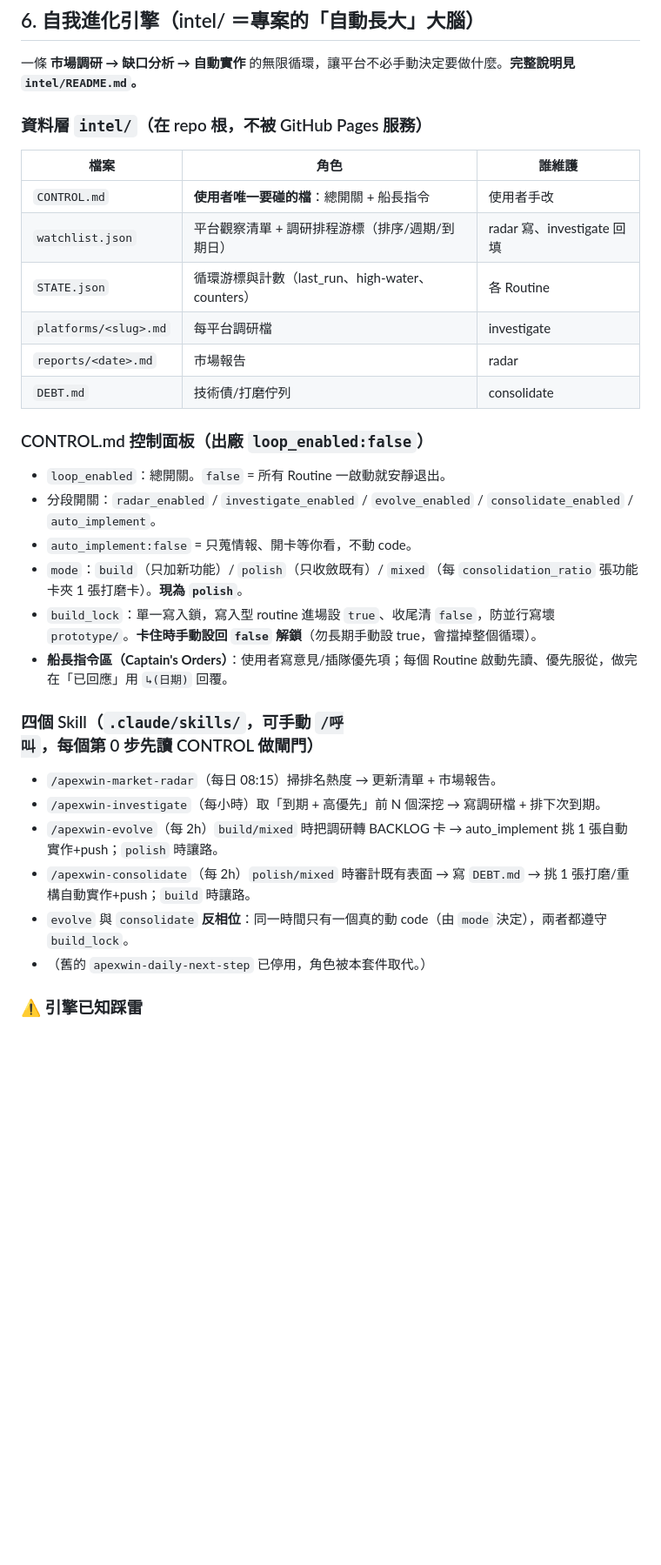
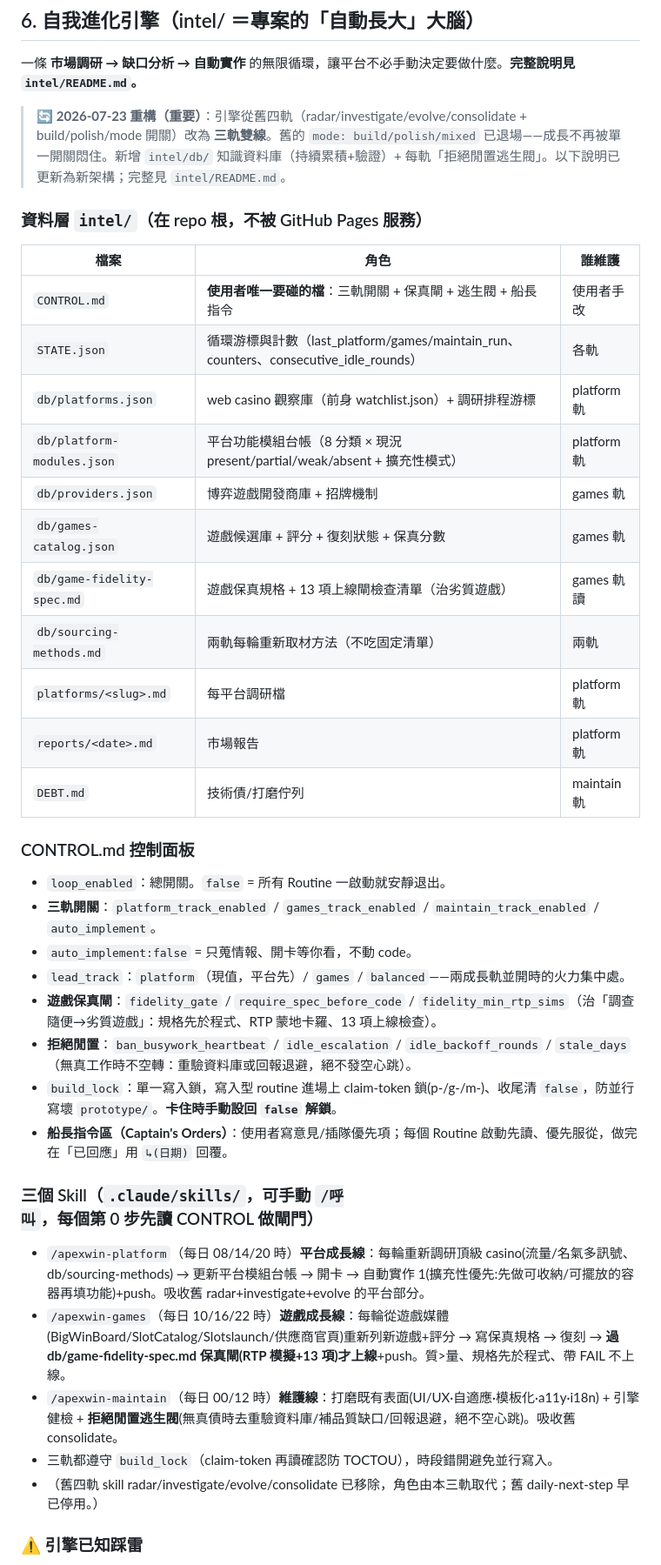
Before and after one commit to jack791212/apex-win-prototype, a Markdown page: CLAUDE.md, the part around one of its changes. Shown at 87% size. GitHub-like rendering; blank space fills up the shorter version.

```diff
--- a/CLAUDE.md
+++ b/CLAUDE.md
@@ -85,31 +85,39 @@
 
 一條 **市場調研 → 缺口分析 → 自動實作** 的無限循環，讓平台不必手動決定要做什麼。**完整說明見 `intel/README.md`。**
 
+> 🔄 **2026-07-23 重構（重要）**：引擎從舊四軌（radar/investigate/evolve/consolidate + build/polish/mode 開關）改為 **三軌雙線**。舊的 `mode: build/polish/mixed` 已退場——成長不再被單一開關悶住。新增 `intel/db/` 知識資料庫（持續累積+驗證）+ 每軌「拒絕閒置逃生閥」。以下說明已更新為新架構；完整見 `intel/README.md`。
+
 ### 資料層 `intel/`（在 repo 根，不被 GitHub Pages 服務）
 | 檔案 | 角色 | 誰維護 |
 |---|---|---|
-| `CONTROL.md` | **使用者唯一要碰的檔**：總開關 + 船長指令 | 使用者手改 |
-| `watchlist.json` | 平台觀察清單 + 調研排程游標（排序/週期/到期日）| radar 寫、investigate 回填 |
-| `STATE.json` | 循環游標與計數（last_run、high-water、counters）| 各 Routine |
-| `platforms/<slug>.md` | 每平台調研檔 | investigate |
-| `reports/<date>.md` | 市場報告 | radar |
-| `DEBT.md` | 技術債/打磨佇列 | consolidate |
+| `CONTROL.md` | **使用者唯一要碰的檔**：三軌開關 + 保真閘 + 逃生閥 + 船長指令 | 使用者手改 |
+| `STATE.json` | 循環游標與計數（last_platform/games/maintain_run、counters、consecutive_idle_rounds）| 各軌 |
+| `db/platforms.json` | web casino 觀察庫（前身 watchlist.json）+ 調研排程游標 | platform 軌 |
+| `db/platform-modules.json` | 平台功能模組台帳（8 分類 × 現況 present/partial/weak/absent + 擴充性模式）| platform 軌 |
+| `db/providers.json` | 博弈遊戲開發商庫 + 招牌機制 | games 軌 |
+| `db/games-catalog.json` | 遊戲候選庫 + 評分 + 復刻狀態 + 保真分數 | games 軌 |
+| `db/game-fidelity-spec.md` | 遊戲保真規格 + 13 項上線閘檢查清單（治劣質遊戲）| games 軌讀 |
+| `db/sourcing-methods.md` | 兩軌每輪重新取材方法（不吃固定清單）| 兩軌 |
+| `platforms/<slug>.md` | 每平台調研檔 | platform 軌 |
+| `reports/<date>.md` | 市場報告 | platform 軌 |
+| `DEBT.md` | 技術債/打磨佇列 | maintain 軌 |
 
-### CONTROL.md 控制面板（出廠 `loop_enabled:false`）
+### CONTROL.md 控制面板
 - `loop_enabled`：總開關。`false` = 所有 Routine 一啟動就安靜退出。
-- 分段開關：`radar_enabled` / `investigate_enabled` / `evolve_enabled` / `consolidate_enabled` / `auto_implement`。
+- **三軌開關**：`platform_track_enabled` / `games_track_enabled` / `maintain_track_enabled` / `auto_implement`。
 - `auto_implement:false` = 只蒐情報、開卡等你看，不動 code。
-- `mode`：`build`（只加新功能）/ `polish`（只收斂既有）/ `mixed`（每 `consolidation_ratio` 張功能卡夾 1 張打磨卡）。**現為 `polish`**。
-- `build_lock`：單一寫入鎖，寫入型 routine 進場設 `true`、收尾清 `false`，防並行寫壞 `prototype/`。**卡住時手動設回 `false` 解鎖**（勿長期手動設 true，會擋掉整個循環）。
+- `lead_track`：`platform`（現值，平台先）/ `games` / `balanced`——兩成長軌並開時的火力集中處。
+- **遊戲保真閘**：`fidelity_gate` / `require_spec_before_code` / `fidelity_min_rtp_sims`（治「調查隨便→劣質遊戲」：規格先於程式、RTP 蒙地卡羅、13 項上線檢查）。
+- **拒絕閒置**：`ban_busywork_heartbeat` / `idle_escalation` / `idle_backoff_rounds` / `stale_days`（無真工作時不空轉：重驗資料庫或回報退避，絕不發空心跳）。
+- `build_lock`：單一寫入鎖，寫入型 routine 進場上 claim-token 鎖(p-/g-/m-)、收尾清 `false`，防並行寫壞 `prototype/`。**卡住時手動設回 `false` 解鎖**。
 - **船長指令區（Captain's Orders）**：使用者寫意見/插隊優先項；每個 Routine 啟動先讀、優先服從，做完在「已回應」用 `↳(日期)` 回覆。
 
-### 四個 Skill（`.claude/skills/`，可手動 `/呼叫`，每個第 0 步先讀 CONTROL 做閘門）
-- `/apexwin-market-radar`（每日 08:15）掃排名熱度 → 更新清單 + 市場報告。
-- `/apexwin-investigate`（每小時）取「到期 + 高優先」前 N 個深挖 → 寫調研檔 + 排下次到期。
-- `/apexwin-evolve`（每 2h）`build/mixed` 時把調研轉 BACKLOG 卡 → auto_implement 挑 1 張自動實作+push；`polish` 時讓路。
-- `/apexwin-consolidate`（每 2h）`polish/mixed` 時審計既有表面 → 寫 `DEBT.md` → 挑 1 張打磨/重構自動實作+push；`build` 時讓路。
-- `evolve` 與 `consolidate` **反相位**：同一時間只有一個真的動 code（由 `mode` 決定），兩者都遵守 `build_lock`。
-- （舊的 `apexwin-daily-next-step` 已停用，角色被本套件取代。）
+### 三個 Skill（`.claude/skills/`，可手動 `/呼叫`，每個第 0 步先讀 CONTROL 做閘門）
+- `/apexwin-platform`（每日 08/14/20 時）**平台成長線**：每輪重新調研頂級 casino(流量/名氣多訊號、db/sourcing-methods) → 更新平台模組台帳 → 開卡 → 自動實作 1(擴充性優先:先做可收納/可擺放的容器再填功能)+push。吸收舊 radar+investigate+evolve 的平台部分。
+- `/apexwin-games`（每日 10/16/22 時）**遊戲成長線**：每輪從遊戲媒體(BigWinBoard/SlotCatalog/Slotslaunch/供應商官頁)重新列新遊戲+評分 → 寫保真規格 → 復刻 → **過 db/game-fidelity-spec.md 保真閘(RTP 模擬+13 項)才上線**+push。質>量、規格先於程式、帶 FAIL 不上線。
+- `/apexwin-maintain`（每日 00/12 時）**維護線**：打磨既有表面(UI/UX·自適應·模板化·a11y·i18n) + 引擎健檢 + **拒絕閒置逃生閥**(無真債時去重驗資料庫/補品質缺口/回報退避，絕不空心跳)。吸收舊 consolidate。
+- 三軌都遵守 `build_lock`（claim-token 再讀確認防 TOCTOU），時段錯開避免並行寫入。
+- （舊四軌 skill radar/investigate/evolve/consolidate 已移除，角色由本三軌取代；舊 daily-next-step 早已停用。）
 
 ### ⚠️ 引擎已知踩雷
 1. **本機排程只在 Claude Code App 開著時觸發**；關機/關 App 期間順延。要 24/7 需改雲端 routine。
```
Also changed, not shown: other parts of CLAUDE.md (+5 -4 lines), intel/README.md (+44 -41 lines).
